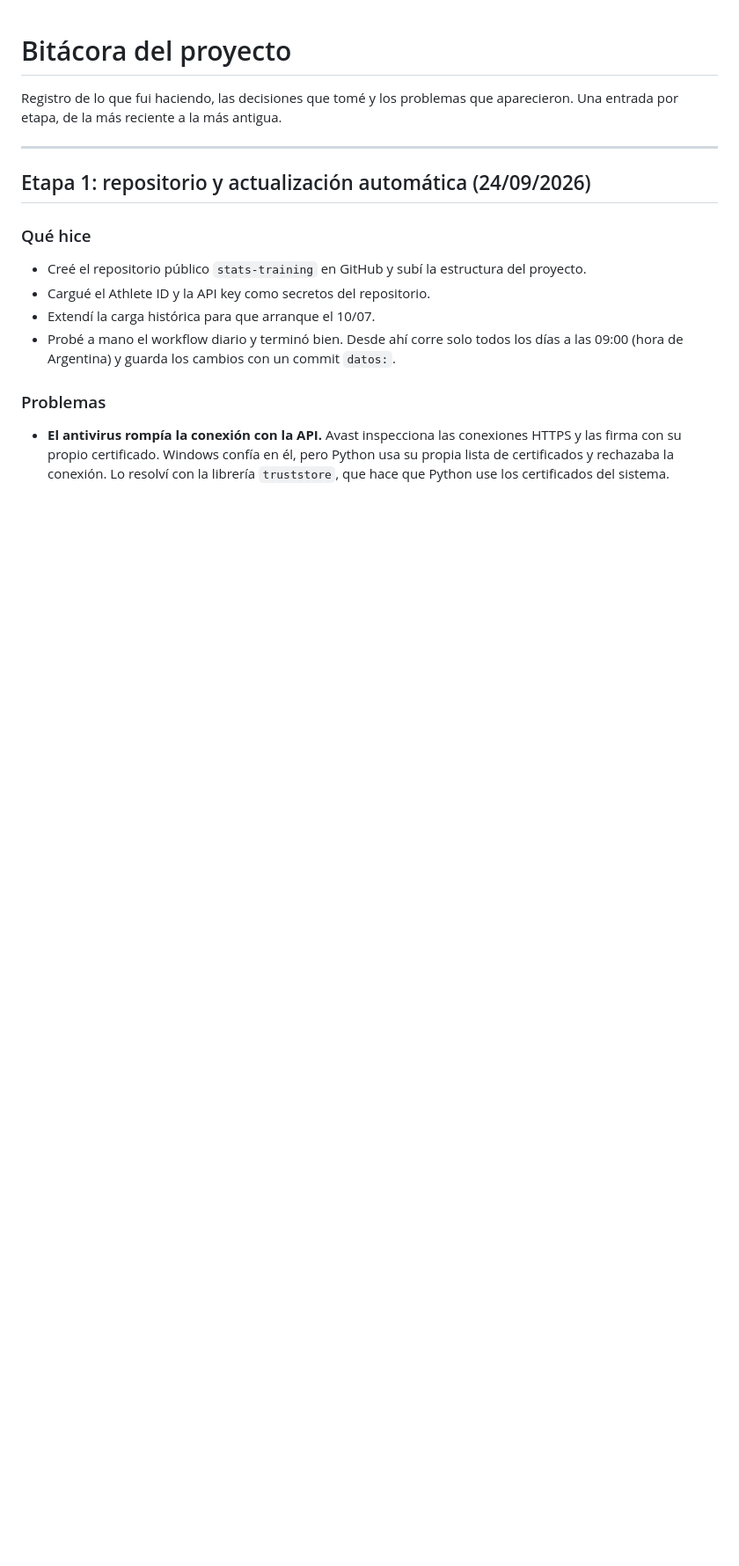
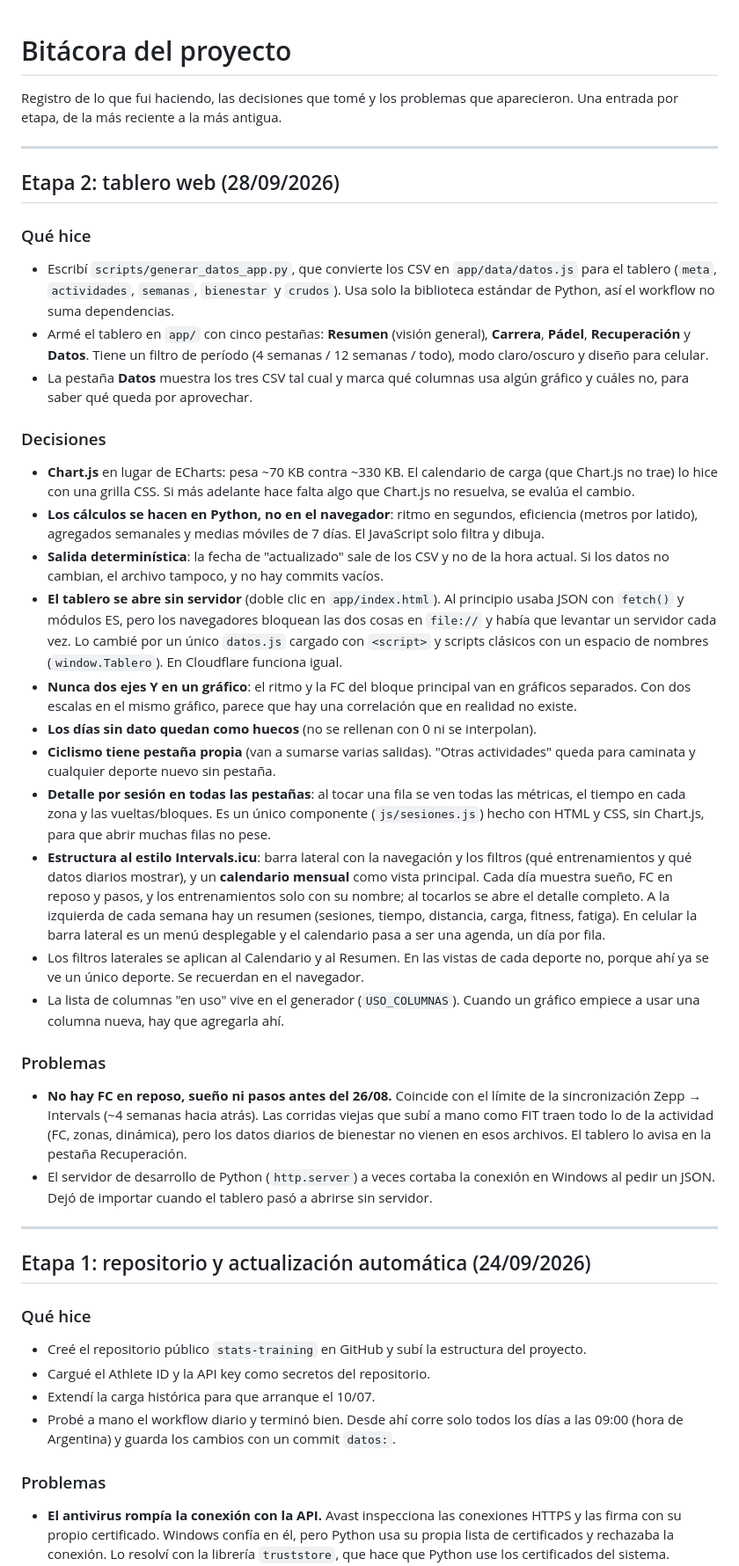
Before and after one commit to jpzingoni/stats-training, a Markdown page: docs/bitacora.md, the part around the change. Shown at 88% size. Drawn GitHub-style; blank space fills up the shorter version.

Commit message:
docs: bitácora de la etapa 2 (tablero web)
Co-Authored-By: Claude Opus 5.5 <noreply@anthropic.com>

```diff
--- a/docs/bitacora.md
+++ b/docs/bitacora.md
@@ -2,6 +2,63 @@
 
 Registro de lo que fui haciendo, las decisiones que tomé y los problemas que aparecieron.
 Una entrada por etapa, de la más reciente a la más antigua.
+
+---
+
+## Etapa 2: tablero web (28/09/2026)
+
+### Qué hice
+- Escribí `scripts/generar_datos_app.py`, que convierte los CSV en `app/data/datos.js` para
+  el tablero (`meta`, `actividades`, `semanas`, `bienestar` y `crudos`). Usa solo la
+  biblioteca estándar de Python, así el workflow no suma dependencias.
+- Armé el tablero en `app/` con cinco pestañas: **Resumen** (visión general), **Carrera**,
+  **Pádel**, **Recuperación** y **Datos**. Tiene un filtro de período (4 semanas / 12 semanas
+  / todo), modo claro/oscuro y diseño para celular.
+- La pestaña **Datos** muestra los tres CSV tal cual y marca qué columnas usa algún gráfico
+  y cuáles no, para saber qué queda por aprovechar.
+
+### Decisiones
+- **Chart.js** en lugar de ECharts: pesa ~70 KB contra ~330 KB. El calendario de carga
+  (que Chart.js no trae) lo hice con una grilla CSS. Si más adelante hace falta algo que
+  Chart.js no resuelva, se evalúa el cambio.
+- **Los cálculos se hacen en Python, no en el navegador**: ritmo en segundos, eficiencia
+  (metros por latido), agregados semanales y medias móviles de 7 días. El JavaScript solo
+  filtra y dibuja.
+- **Salida determinística**: la fecha de "actualizado" sale de los CSV y no de la hora
+  actual. Si los datos no cambian, el archivo tampoco, y no hay commits vacíos.
+- **El tablero se abre sin servidor** (doble clic en `app/index.html`). Al principio usaba
+  JSON con `fetch()` y módulos ES, pero los navegadores bloquean las dos cosas en `file://`
+  y había que levantar un servidor cada vez. Lo cambié por un único `datos.js` cargado con
+  `<script>` y scripts clásicos con un espacio de nombres (`window.Tablero`). En Cloudflare
+  funciona igual.
+- **Nunca dos ejes Y en un gráfico**: el ritmo y la FC del bloque principal van en
+  gráficos separados. Con dos escalas en el mismo gráfico, parece que hay una correlación
+  que en realidad no existe.
+- **Los días sin dato quedan como huecos** (no se rellenan con 0 ni se interpolan).
+- **Ciclismo tiene pestaña propia** (van a sumarse varias salidas). "Otras actividades"
+  queda para caminata y cualquier deporte nuevo sin pestaña.
+- **Detalle por sesión en todas las pestañas**: al tocar una fila se ven todas las
+  métricas, el tiempo en cada zona y las vueltas/bloques. Es un único componente
+  (`js/sesiones.js`) hecho con HTML y CSS, sin Chart.js, para que abrir muchas filas no pese.
+- **Estructura al estilo Intervals.icu**: barra lateral con la navegación y los filtros
+  (qué entrenamientos y qué datos diarios mostrar), y un **calendario mensual** como vista
+  principal. Cada día muestra sueño, FC en reposo y pasos, y los entrenamientos solo con su
+  nombre; al tocarlos se abre el detalle completo. A la izquierda de cada semana hay un
+  resumen (sesiones, tiempo, distancia, carga, fitness, fatiga). En celular la barra lateral
+  es un menú desplegable y el calendario pasa a ser una agenda, un día por fila.
+- Los filtros laterales se aplican al Calendario y al Resumen. En las vistas de cada deporte
+  no, porque ahí ya se ve un único deporte. Se recuerdan en el navegador.
+- La lista de columnas "en uso" vive en el generador (`USO_COLUMNAS`). Cuando un gráfico
+  empiece a usar una columna nueva, hay que agregarla ahí.
+
+### Problemas
+- **No hay FC en reposo, sueño ni pasos antes del 26/08.** Coincide con el límite de la
+  sincronización Zepp → Intervals (~4 semanas hacia atrás). Las corridas viejas que subí
+  a mano como FIT traen todo lo de la actividad (FC, zonas, dinámica), pero los datos
+  diarios de bienestar no vienen en esos archivos. El tablero lo avisa en la pestaña
+  Recuperación.
+- El servidor de desarrollo de Python (`http.server`) a veces cortaba la conexión en
+  Windows al pedir un JSON. Dejó de importar cuando el tablero pasó a abrirse sin servidor.
 
 ---
 
```
